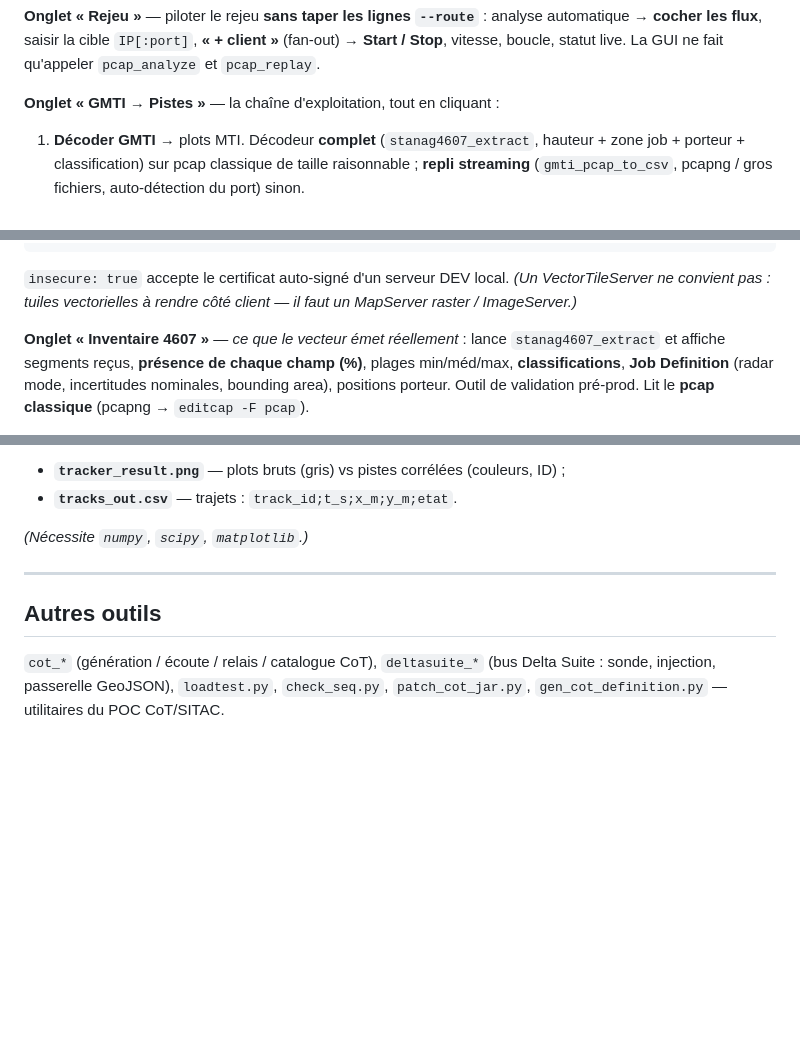
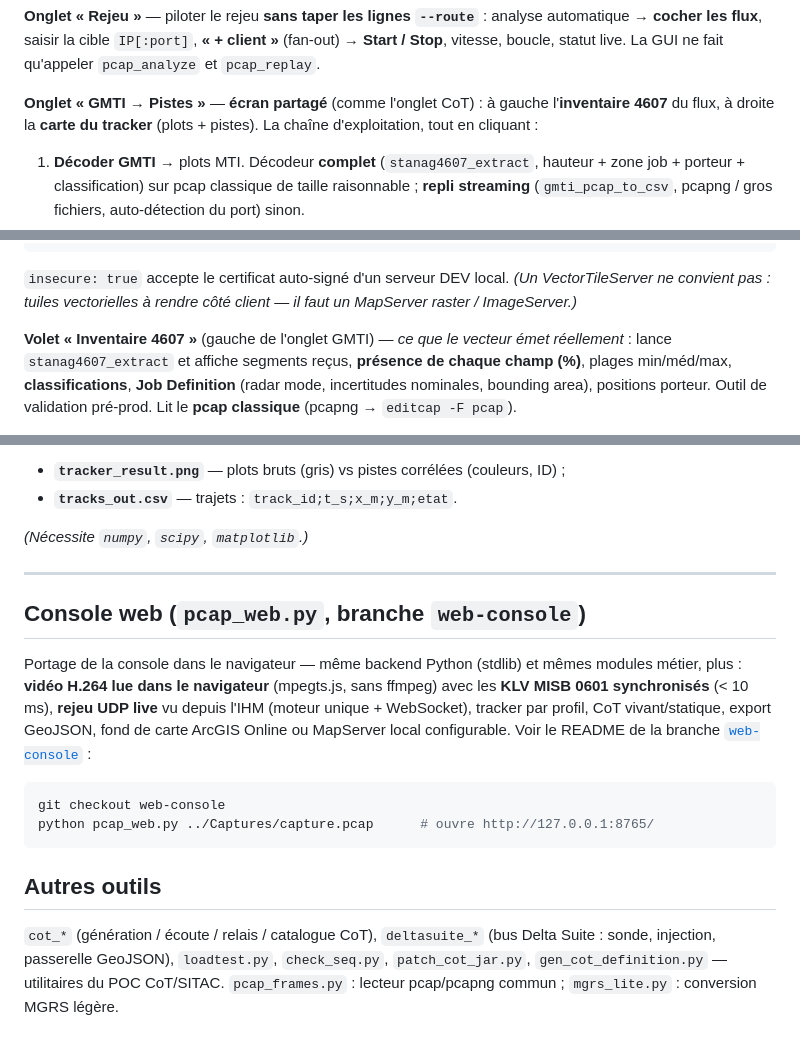
Before and after one commit to xavro/PCAP_tools, a Markdown page: README.md, 3 parts joined by grey strips. Rendered like a GitHub page; blank space fills up the shorter version.

````diff
--- a/README.md
+++ b/README.md
@@ -37,7 +59,9 @@ analyse automatique → **cocher les flux**, saisir la cible `IP[:port]`,
 **« + client »** (fan-out) → **Start / Stop**, vitesse, boucle, statut live. La
 GUI ne fait qu'appeler `pcap_analyze` et `pcap_replay`.
 
-**Onglet « GMTI → Pistes »** — la chaîne d'exploitation, tout en cliquant :
+**Onglet « GMTI → Pistes »** — **écran partagé** (comme l'onglet CoT) : à gauche
+l'**inventaire 4607** du flux, à droite la **carte du tracker** (plots + pistes).
+La chaîne d'exploitation, tout en cliquant :
 
 1. **Décoder GMTI** → plots MTI. Décodeur **complet** (`stanag4607_extract`,
    hauteur + zone job + porteur + classification) sur pcap classique de taille
@@ -74,7 +98,8 @@ Python), et un **fond de carte raster ArcGIS Server** optionnel (case
 *(Un VectorTileServer ne convient pas : tuiles vectorielles à rendre côté client
 — il faut un MapServer raster / ImageServer.)*
 
-**Onglet « Inventaire 4607 »** — *ce que le vecteur émet réellement* : lance
+**Volet « Inventaire 4607 »** (gauche de l'onglet GMTI) — *ce que le vecteur émet
+réellement* : lance
 `stanag4607_extract` et affiche segments reçus, **présence de chaque champ (%)**,
 plages min/méd/max, **classifications**, **Job Definition** (radar mode,
 incertitudes nominales, bounding area), positions porteur. Outil de validation
@@ -312,8 +339,23 @@ présente), déroule le tracker, puis écrit :
 
 ---
 
+## Console web (`pcap_web.py`, branche `web-console`)
+
+Portage de la console dans le navigateur — même backend Python (stdlib) et mêmes modules
+métier, plus : **vidéo H.264 lue dans le navigateur** (mpegts.js, sans ffmpeg) avec les
+**KLV MISB 0601 synchronisés** (< 10 ms), **rejeu UDP live** vu depuis l'IHM (moteur
+unique + WebSocket), tracker par profil, CoT vivant/statique, export GeoJSON, fond de
+carte ArcGIS Online ou MapServer local configurable. Voir le README de la branche
+[`web-console`](https://github.com/xavro/PCAP_tools/tree/web-console) :
+
+```bash
+git checkout web-console
+python pcap_web.py ../Captures/capture.pcap      # ouvre http://127.0.0.1:8765/
+```
+
 ## Autres outils
 
 `cot_*` (génération / écoute / relais / catalogue CoT), `deltasuite_*` (bus Delta
 Suite : sonde, injection, passerelle GeoJSON), `loadtest.py`, `check_seq.py`,
 `patch_cot_jar.py`, `gen_cot_definition.py` — utilitaires du POC CoT/SITAC.
+`pcap_frames.py` : lecteur pcap/pcapng commun ; `mgrs_lite.py` : conversion MGRS légère.
````
Also changed, not shown: other parts of README.md (+26 -2 lines).
